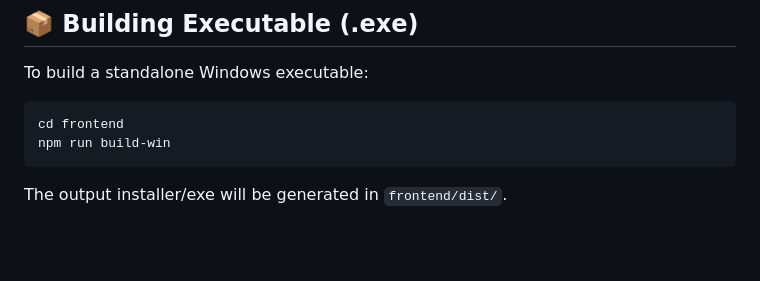
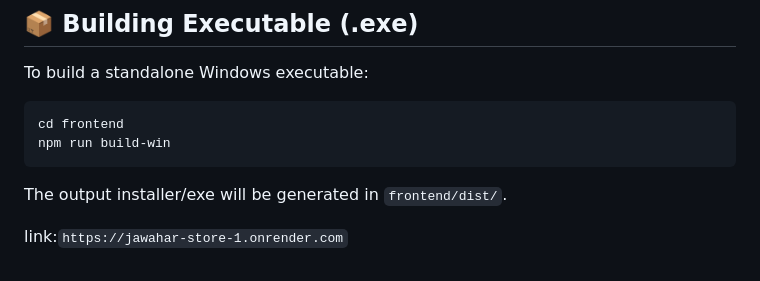
Before and after one commit to nandhitharatan/jawahar-store, a Markdown page: README.md, the part around the change. Rendered like a GitHub page; blank space fills up the shorter version.

````diff
--- a/README.md
+++ b/README.md
@@ -122,3 +122,6 @@ npm run build-win
 ```
 
 The output installer/exe will be generated in `frontend/dist/`.
+
+
+link:`https://jawahar-store-1.onrender.com`
````
